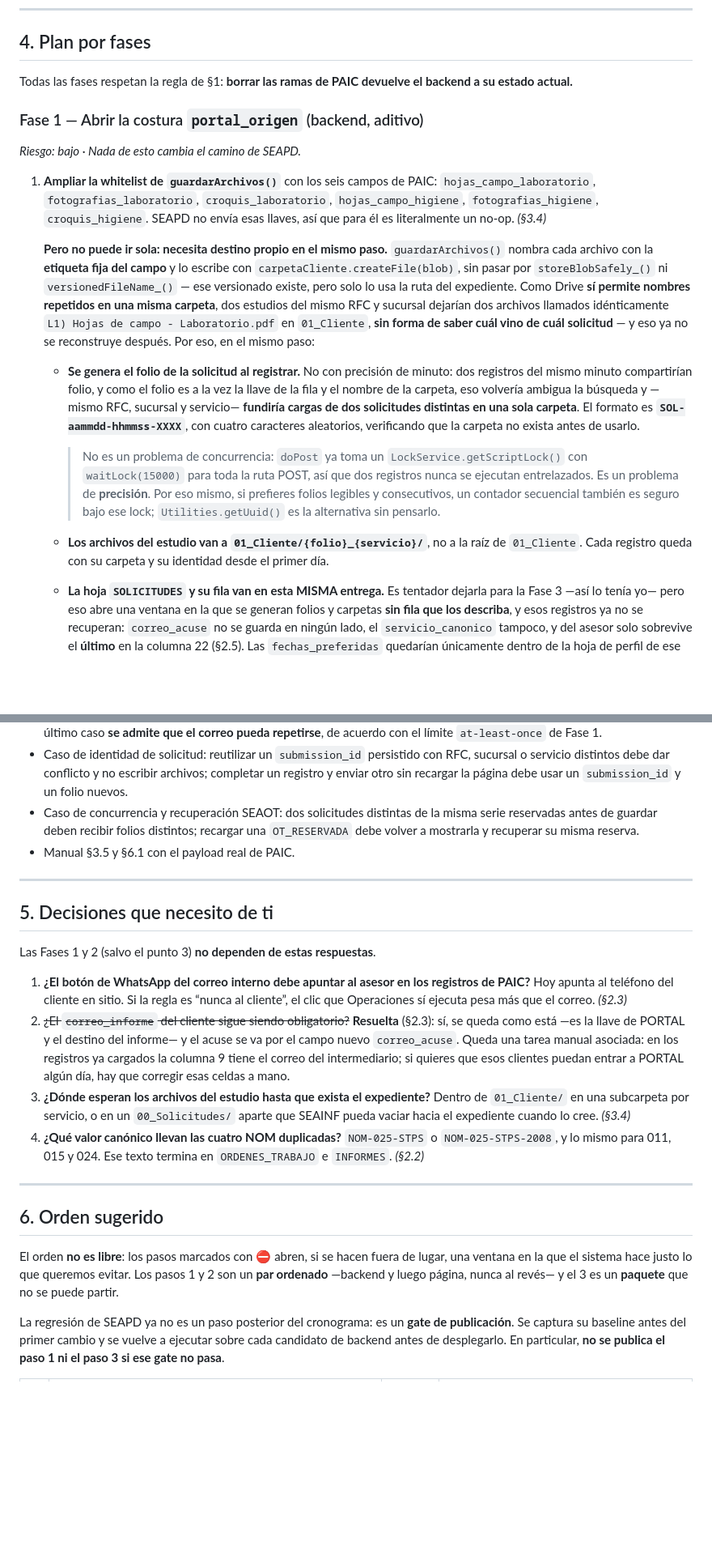
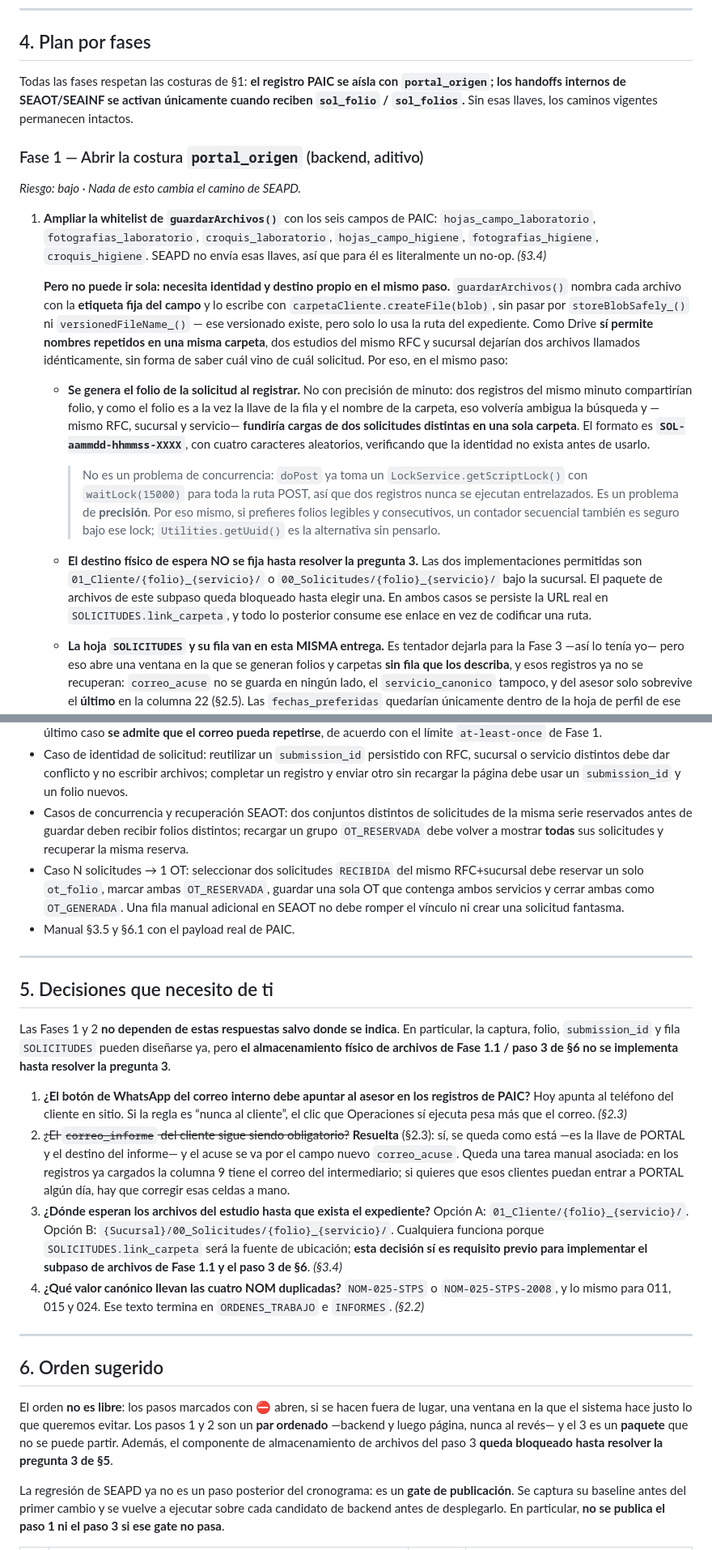
Before and after one commit to yoeduwin/SEA, a Markdown page: PROPUESTA_PAIC.md, 2 parts joined by grey strips. Shown at 81% size. Drawn GitHub-style; blank space fills up the shorter version.

```diff
--- a/PROPUESTA_PAIC.md
+++ b/PROPUESTA_PAIC.md
@@ -451,8 +480,9 @@ mitigar por su cuenta (§4, Fase 4).
 
 ## 4. Plan por fases
 
-Todas las fases respetan la regla de §1: **borrar las ramas de PAIC devuelve el backend a su estado
-actual.**
+Todas las fases respetan las costuras de §1: **el registro PAIC se aísla con `portal_origen`; los
+handoffs internos de SEAOT/SEAINF se activan únicamente cuando reciben `sol_folio` / `sol_folios`.**
+Sin esas llaves, los caminos vigentes permanecen intactos.
 
 ### Fase 1 — Abrir la costura `portal_origen` (backend, aditivo)
 
@@ -463,18 +493,18 @@ actual.**
    `hojas_campo_higiene`, `fotografias_higiene`, `croquis_higiene`. SEAPD no envía esas llaves, así
    que para él es literalmente un no-op. *(§3.4)*
 
-   **Pero no puede ir sola: necesita destino propio en el mismo paso.** `guardarArchivos()` nombra
-   cada archivo con la **etiqueta fija del campo** y lo escribe con `carpetaCliente.createFile(blob)`,
-   sin pasar por `storeBlobSafely_()` ni `versionedFileName_()` — ese versionado existe, pero solo lo
-   usa la ruta del expediente. Como Drive **sí permite nombres repetidos en una misma carpeta**, dos
-   estudios del mismo RFC y sucursal dejarían dos archivos llamados idénticamente
-   `L1) Hojas de campo - Laboratorio.pdf` en `01_Cliente`, **sin forma de saber cuál vino de cuál
-   solicitud** — y eso ya no se reconstruye después. Por eso, en el mismo paso:
+   **Pero no puede ir sola: necesita identidad y destino propio en el mismo paso.** `guardarArchivos()`
+   nombra cada archivo con la **etiqueta fija del campo** y lo escribe con
+   `carpetaCliente.createFile(blob)`, sin pasar por `storeBlobSafely_()` ni
+   `versionedFileName_()` — ese versionado existe, pero solo lo usa la ruta del expediente. Como Drive
+   **sí permite nombres repetidos en una misma carpeta**, dos estudios del mismo RFC y sucursal
+   dejarían dos archivos llamados idénticamente, sin forma de saber cuál vino de cuál solicitud.
+   Por eso, en el mismo paso:
    - **Se genera el folio de la solicitud al registrar.** No con precisión de minuto: dos registros
      del mismo minuto compartirían folio, y como el folio es a la vez la llave de la fila y el nombre
      de la carpeta, eso volvería ambigua la búsqueda y —mismo RFC, sucursal y servicio— **fundiría
      cargas de dos solicitudes distintas en una sola carpeta**. El formato es
-     **`SOL-aammdd-hhmmss-XXXX`**, con cuatro caracteres aleatorios, verificando que la carpeta no
+     **`SOL-aammdd-hhmmss-XXXX`**, con cuatro caracteres aleatorios, verificando que la identidad no
      exista antes de usarlo.
 
      > No es un problema de concurrencia: `doPost` ya toma un `LockService.getScriptLock()` con
@@ -482,8 +512,11 @@ actual.**
      > Es un problema de **precisión**. Por eso mismo, si prefieres folios legibles y consecutivos, un
      > contador secuencial también es seguro bajo ese lock; `Utilities.getUuid()` es la alternativa
      > sin pensarlo.
-   - **Los archivos del estudio van a `01_Cliente/{folio}_{servicio}/`**, no a la raíz de
-     `01_Cliente`. Cada registro queda con su carpeta y su identidad desde el primer día.
+   - **El destino físico de espera NO se fija hasta resolver la pregunta 3.** Las dos implementaciones
+     permitidas son `01_Cliente/{folio}_{servicio}/` o `00_Solicitudes/{folio}_{servicio}/` bajo la
+     sucursal. El paquete de archivos de este subpaso queda bloqueado hasta elegir una. En ambos casos
+     se persiste la URL real en `SOLICITUDES.link_carpeta`, y todo lo posterior consume ese enlace en
+     vez de codificar una ruta.
    - **La hoja `SOLICITUDES` y su fila van en esta MISMA entrega.** Es tentador dejarla para la Fase 3
      —así lo tenía yo— pero eso abre una ventana en la que se generan folios y carpetas **sin fila que
      los describa**, y esos registros ya no se recuperan: `correo_acuse` no se guarda en ningún lado,
@@ -709,16 +760,22 @@ redefine `correo_informe`, y el backend vigente todavía manda el acuse a ese ca
 - Caso de identidad de solicitud: reutilizar un `submission_id` persistido con RFC, sucursal o servicio
   distintos debe dar conflicto y no escribir archivos; completar un registro y enviar otro sin
   recargar la página debe usar un `submission_id` y un folio nuevos.
-- Caso de concurrencia y recuperación SEAOT: dos solicitudes distintas de la misma serie reservadas
-  antes de guardar deben recibir folios distintos; recargar una `OT_RESERVADA` debe volver a mostrarla
-  y recuperar su misma reserva.
+- Casos de concurrencia y recuperación SEAOT: dos conjuntos distintos de solicitudes de la misma serie
+  reservados antes de guardar deben recibir folios distintos; recargar un grupo `OT_RESERVADA` debe
+  volver a mostrar **todas** sus solicitudes y recuperar la misma reserva.
+- Caso N solicitudes → 1 OT: seleccionar dos solicitudes `RECIBIDA` del mismo RFC+sucursal debe
+  reservar un solo `ot_folio`, marcar ambas `OT_RESERVADA`, guardar una sola OT que contenga ambos
+  servicios y cerrar ambas como `OT_GENERADA`. Una fila manual adicional en SEAOT no debe romper el
+  vínculo ni crear una solicitud fantasma.
 - Manual §3.5 y §6.1 con el payload real de PAIC.
 
 ---
 
 ## 5. Decisiones que necesito de ti
 
-Las Fases 1 y 2 (salvo el punto 3) **no dependen de estas respuestas**.
+Las Fases 1 y 2 **no dependen de estas respuestas salvo donde se indica**. En particular, la captura,
+folio, `submission_id` y fila `SOLICITUDES` pueden diseñarse ya, pero **el almacenamiento físico de
+archivos de Fase 1.1 / paso 3 de §6 no se implementa hasta resolver la pregunta 3**.
 
 1. **¿El botón de WhatsApp del correo interno debe apuntar al asesor en los registros de PAIC?**
    Hoy apunta al teléfono del cliente en sitio. Si la regla es “nunca al cliente”, el clic que
@@ -728,9 +785,11 @@ Las Fases 1 y 2 (salvo el punto 3) **no dependen de estas respuestas**.
    `correo_acuse`. Queda una tarea manual asociada: en los registros ya cargados la columna 9 tiene
    el correo del intermediario; si quieres que esos clientes puedan entrar a PORTAL algún día, hay
    que corregir esas celdas a mano.
-3. **¿Dónde esperan los archivos del estudio hasta que exista el expediente?** Dentro de
-   `01_Cliente/` en una subcarpeta por servicio, o en un `00_Solicitudes/` aparte que SEAINF pueda
-   vaciar hacia el expediente cuando lo cree. *(§3.4)*
+3. **¿Dónde esperan los archivos del estudio hasta que exista el expediente?** Opción A:
+   `01_Cliente/{folio}_{servicio}/`. Opción B: `{Sucursal}/00_Solicitudes/{folio}_{servicio}/`.
+   Cualquiera funciona porque `SOLICITUDES.link_carpeta` será la fuente de ubicación; **esta decisión
+   sí es requisito previo para implementar el subpaso de archivos de Fase 1.1 y el paso 3 de §6**.
+   *(§3.4)*
 4. **¿Qué valor canónico llevan las cuatro NOM duplicadas?** `NOM-025-STPS` o `NOM-025-STPS-2008`, y
    lo mismo para 011, 015 y 024. Ese texto termina en `ORDENES_TRABAJO` e `INFORMES`. *(§2.2)*
 
@@ -740,7 +799,8 @@ Las Fases 1 y 2 (salvo el punto 3) **no dependen de estas respuestas**.
 
 El orden **no es libre**: los pasos marcados con ⛔ abren, si se hacen fuera de lugar, una ventana en
 la que el sistema hace justo lo que queremos evitar. Los pasos 1 y 2 son un **par ordenado** —backend
-y luego página, nunca al revés— y el 3 es un **paquete** que no se puede partir.
+y luego página, nunca al revés— y el 3 es un **paquete** que no se puede partir. Además, el componente
+de almacenamiento de archivos del paso 3 **queda bloqueado hasta resolver la pregunta 3 de §5**.
 
 La regresión de SEAPD ya no es un paso posterior del cronograma: es un **gate de publicación**. Se
 captura su baseline antes del primer cambio y se vuelve a ejecutar sobre cada candidato de backend
```
Also changed, not shown: other parts of PROPUESTA_PAIC.md (+126 -70 lines).
